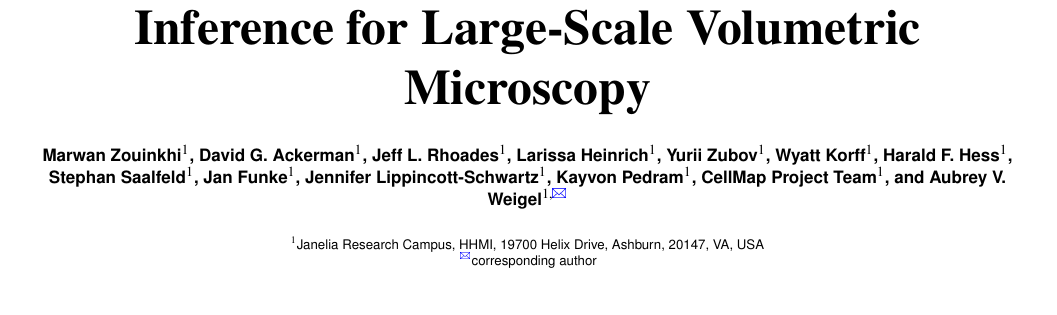
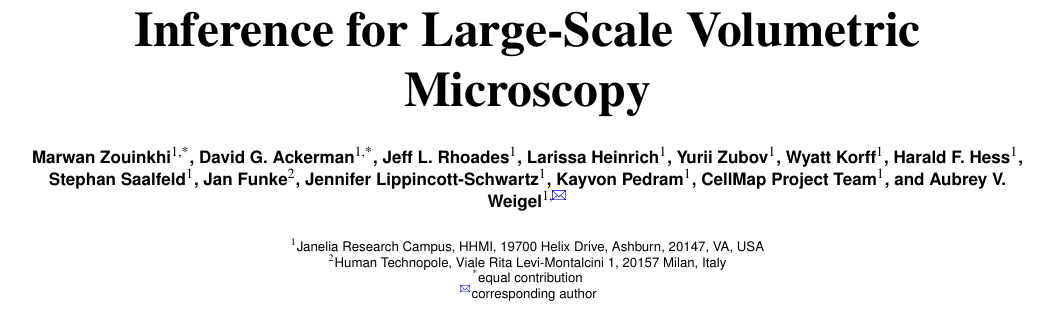
Before and after one commit to avweigel/cellmap-flow-paper, a LaTeX document (main.tex): part of page 1 of 7, cut so that both start at the same text. Compiled offline with pdfLaTeX; a missing bibliography style is replaced by a similar one.

Commit message:
Mark Zouinkhi/Ackerman as co-first; move Funke to Human Technopole
- * symbol on Zouinkhi and Ackerman with new \affil[*]{equal contribution}
- Funke now on \affil[2]{Human Technopole, Milan}
- Lead-author footer updated to Zouinkhi, Ackerman, Weigel

Co-Authored-By: Claude Opus 4.7 (1M context) <noreply@anthropic.com>

```diff
--- a/main.tex
+++ b/main.tex
@@ -16,23 +16,26 @@
 \title{CellMap Flow: Real-Time Neural Network Inference for Large-Scale Volumetric Microscopy}
 \shorttitle{CellMap Flow}
 
-% Author order: lead developer first, remaining contributors by commit count,
+% Author order: co-first developers, remaining contributors by commit count,
 % then steering committee, project team, corresponding author last.
-\author[1]{Marwan Zouinkhi}
-\author[1]{David G. Ackerman}
+% * marks equal contribution (co-first authorship).
+\author[1,*]{Marwan Zouinkhi}
+\author[1,*]{David G. Ackerman}
 \author[1]{Jeff L. Rhoades}
 \author[1]{Larissa Heinrich}
 \author[1]{Yurii Zubov}
 \author[1]{Wyatt Korff}
 \author[1]{Harald F. Hess}
 \author[1]{Stephan Saalfeld}
-\author[1]{Jan Funke}
+\author[2]{Jan Funke}
 \author[1]{Jennifer Lippincott-Schwartz}
 \author[1]{Kayvon Pedram}
 \author[1]{CellMap Project Team}
 \author[1,\href{mailto:weigela@janelia.hhmi.org}{\Letter}]{Aubrey V. Weigel}
 
 \affil[1]{Janelia Research Campus, HHMI, 19700 Helix Drive, Ashburn, 20147, VA, USA}
+\affil[2]{Human Technopole, Viale Rita Levi-Montalcini 1, 20157 Milan, Italy}
+\affil[*]{equal contribution}
 \affil[ \href{mailto:weigela@janelia.hhmi.org}{\Letter}]{corresponding author}
 
 \maketitle
```
Also changed, not shown: main.tex (2 more changed lines).
